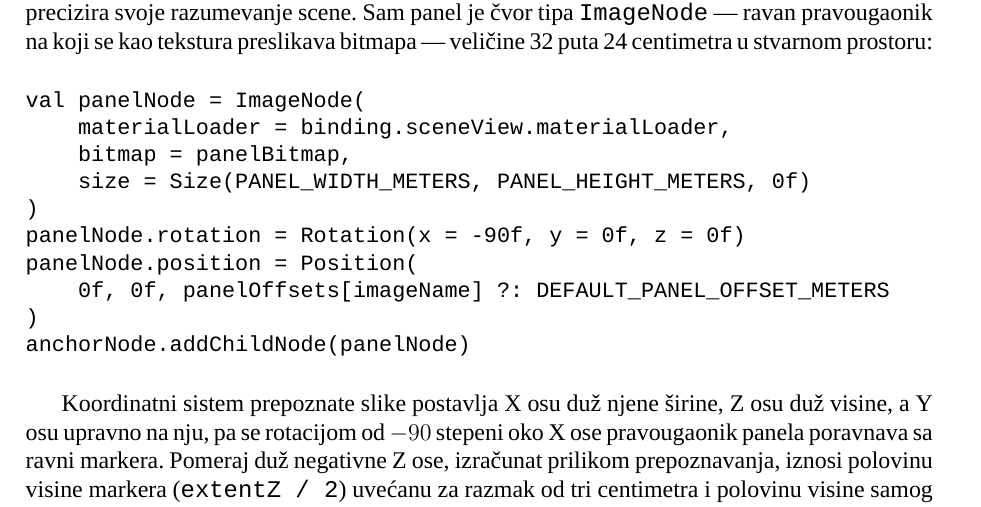
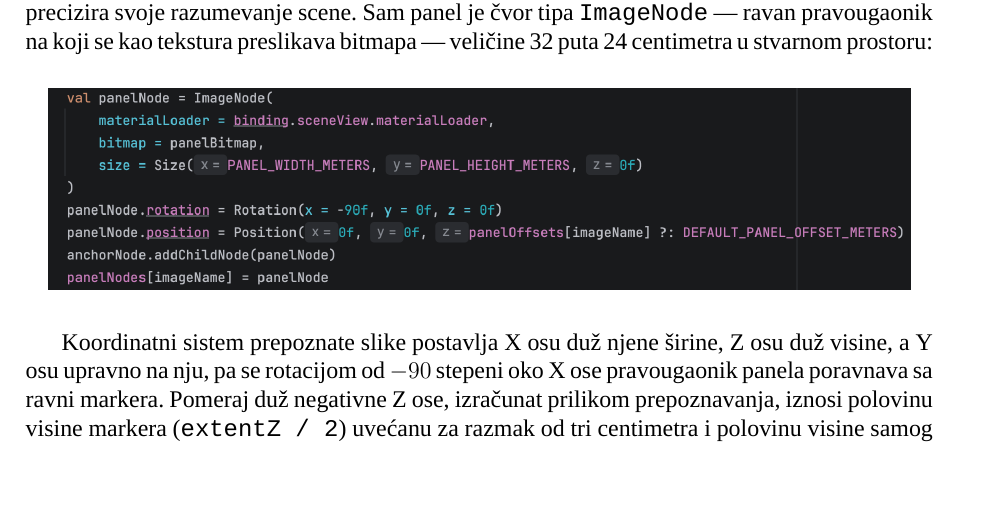
Before and after one commit to ivekccc/ARPamenteUcionice, a LaTeX document (dokumentacija/rad.tex, which reads dokumentacija/poglavlja/05-implementacija.tex): part of page 21 of 27, cut so that both start at the same text, the shorter picture padded with empty space. Compiled offline with XeLaTeX; a missing font is replaced by an installed copy or a similar font.

Commit message:
Replace ImageNode panel listing with screenshot in implementation chapter
Co-Authored-By: Claude Fable 5 <noreply@anthropic.com>

```diff
--- a/dokumentacija/poglavlja/05-implementacija.tex
+++ b/dokumentacija/poglavlja/05-implementacija.tex
@@ -32,18 +32,9 @@ Kada slika prvi put uđe u stanje praćenja, aplikacija za nju kreira sidro u ce
 
 Sidro vezano za pozu slike obezbeđuje da sadržaj ostane pričvršćen za marker dok ARCore precizira svoje razumevanje scene. Sam panel je čvor tipa \texttt{ImageNode} --- ravan pravougaonik na koji se kao tekstura preslikava bitmapa --- veličine 32 puta 24 centimetra u stvarnom prostoru:
 
-\begin{verbatim}
-val panelNode = ImageNode(
-    materialLoader = binding.sceneView.materialLoader,
-    bitmap = panelBitmap,
-    size = Size(PANEL_WIDTH_METERS, PANEL_HEIGHT_METERS, 0f)
-)
-panelNode.rotation = Rotation(x = -90f, y = 0f, z = 0f)
-panelNode.position = Position(
-    0f, 0f, panelOffsets[imageName] ?: DEFAULT_PANEL_OFFSET_METERS
-)
-anchorNode.addChildNode(panelNode)
-\end{verbatim}
+\begin{center}
+\includegraphics[width=0.95\textwidth]{slike/implementacija-image-node.png}
+\end{center}
 
 Koordinatni sistem prepoznate slike postavlja X osu duž njene širine, Z osu duž visine, a Y osu upravno na nju, pa se rotacijom od $-90$ stepeni oko X ose pravougaonik panela poravnava sa ravni markera. Pomeraj duž negativne Z ose, izračunat prilikom prepoznavanja, iznosi polovinu visine markera (\texttt{extentZ / 2}) uvećanu za razmak od tri centimetra i polovinu visine samog panela --- time panel lebdi tačno iznad gornje ivice markera, odnosno iznad vrata učionice.
 
```
Also changed, not shown: dokumentacija/rad.pdf, dokumentacija/slike/implementacija-image-node.png (added).
